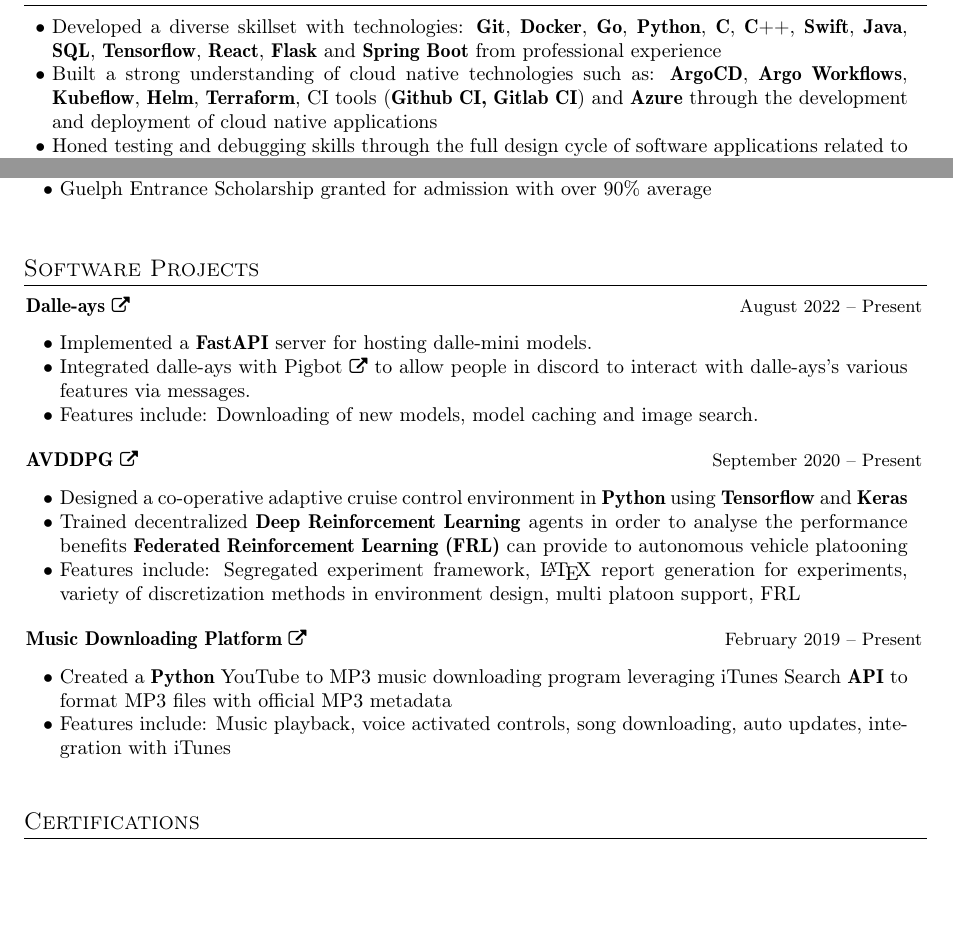
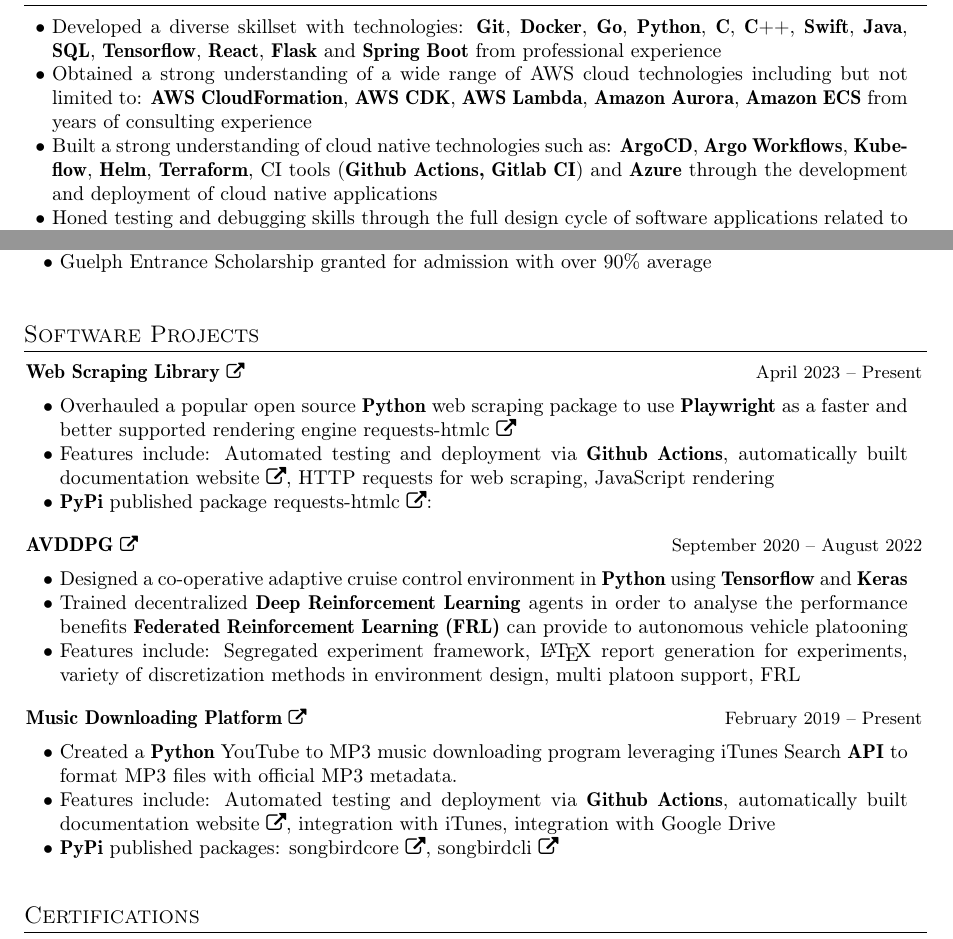
Before and after one commit to cboin1996/resume, a LaTeX CV (resume.tex): two parts of pages 1 and 2 of 2, joined at a grey line, cut so that both start at the same text, the shorter picture padded with empty space. Compiled offline with pdfLaTeX.

Commit message:
feat(resume.tex): update aws quals

```diff
--- a/resume.tex
+++ b/resume.tex
@@ -36,12 +36,15 @@
 	\ib Developed a diverse skillset with technologies: \textbf{Git}, \textbf{Docker}, \textbf{Go},
 	\textbf{Python}, \textbf{C}, \textbf{C++}, \textbf{Swift}, \textbf{Java}, \textbf{SQL}, \textbf{Tensorflow}, \textbf{React},
 	\textbf{Flask} and \textbf{Spring Boot} from professional experience
+	\ib Obtained a strong understanding of a wide range of AWS cloud technologies including but not limited to:
+        \textbf{AWS CloudFormation}, \textbf{AWS CDK}, \textbf{AWS Lambda},
+        \textbf{Amazon Aurora}, \textbf{Amazon ECS} from years of consulting experience
 	\ib Built a strong understanding of cloud native technologies such as: \textbf{ArgoCD}, \textbf{Argo Workflows},
 	\textbf{Kubeflow}, \textbf{Helm},
-	\textbf{Terraform}, CI tools (\textbf{Github CI, Gitlab CI}) and \textbf{Azure} through the development and deployment
+	\textbf{Terraform}, CI tools (\textbf{Github Actions, Gitlab CI}) and \textbf{Azure} through the development and deployment
 	of cloud native applications
 	\ib Honed testing and debugging skills through the full design cycle of software applications related
-	to a variety of systems using unit tests
+	to a variety of systems using unit and integration tests
 	\ib Built a strong foundation in data science and machine learning software solutions through
 	research, professional and personal projects
 	\ib Developed excellent teamwork and communication skills through engineering leadership experience,
@@ -156,18 +159,20 @@
 \section{Software Projects}
 \begin{subheading}
 	\resumeProject
-	{\href{https://github.com/cboin1996/dalle-ays}{Dalle-ays \footnotesize{\faExternalLink}}} %Project Name
-	{August 2022 -- Present} %Event Dates
+	{\href{https://github.com/cboin1996/requests-html}{Web Scraping Library \footnotesize{\faExternalLink}}} %Project Name
+	{April 2023 -- Present} %Event Dates
 	\begin{entries}
-		\ib Implemented a \textbf{FastAPI} server for hosting dalle-mini models.
-		\ib Integrated dalle-ays with \href{https://github.com/cboin1996/pigbot}{Pigbot \footnotesize{\faExternalLink}}
-		to allow people in discord to interact with dalle-ays's various features via messages.
-		\ib Features include: Downloading of new models, model caching and image search.
-
+        \ib Overhauled a popular open source \textbf{Python} web scraping package
+        to use \textbf{Playwright} as a faster and better
+        supported rendering engine
+        \href{https://pypi.org/project/requests-htmlc/}{requests-htmlc \faExternalLink}
+        \ib Features include: Automated testing and deployment via \textbf{Github Actions}, \href{https://cboin1996.github.io/requests-html/latest/}{automatically built documentation website \faExternalLink},
+        HTTP requests for web scraping, JavaScript rendering
+        \ib \textbf{PyPi} published package \href{https://pypi.org/project/requests-htmlc/}{requests-htmlc \faExternalLink}:
 	\end{entries}
 	\resumeProject
 	{\href{https://github.com/\github/avddpg}{AVDDPG \footnotesize{\faExternalLink}}}
-	{September 2020 -- Present} %Event Dates
+	{September 2020 -- August 2022} %Event Dates
 	\begin{entries}
 		\ib Designed a co-operative adaptive cruise control environment in \textbf{Python} using \textbf{Tensorflow} and
 		\textbf{Keras}
@@ -178,15 +183,15 @@
 	\end{entries}
 
 	\resumeProject
-	{\href{https://github.com/cboin1996/JukeBox}{Music Downloading Platform \footnotesize{\faExternalLink}}} %Project Name
+	{\href{https://github.com/cboin1996/songbird}{Music Downloading Platform \footnotesize{\faExternalLink}}} %Project Name
 	{February 2019 -- Present} %Event Dates
 	\begin{entries}
 		\ib Created a \textbf{Python} YouTube to MP3 music downloading program leveraging iTunes Search \textbf{API} to format
-		MP3 files with official MP3 metadata
-		\ib Features include: Music playback, voice activated controls, song downloading, auto updates,
-		integration with iTunes
+        MP3 files with official MP3 metadata.
+        \ib Features include: Automated testing and deployment via \textbf{Github Actions}, \href{https://cboin1996.github.io/songbird/latest/}{automatically built documentation website \faExternalLink}, integration with iTunes,
+        integration with Google Drive
+        \ib \textbf{PyPi} published packages: \href{https://pypi.org/project/songbirdcore/}{songbirdcore \faExternalLink}, \href{https://pypi.org/project/songbirdcli/}{songbirdcli \faExternalLink}
 	\end{entries}
-
 
 \end{subheading}
 \sectionsep
```
Also changed, not shown: resume.tex (2 more changed lines).
